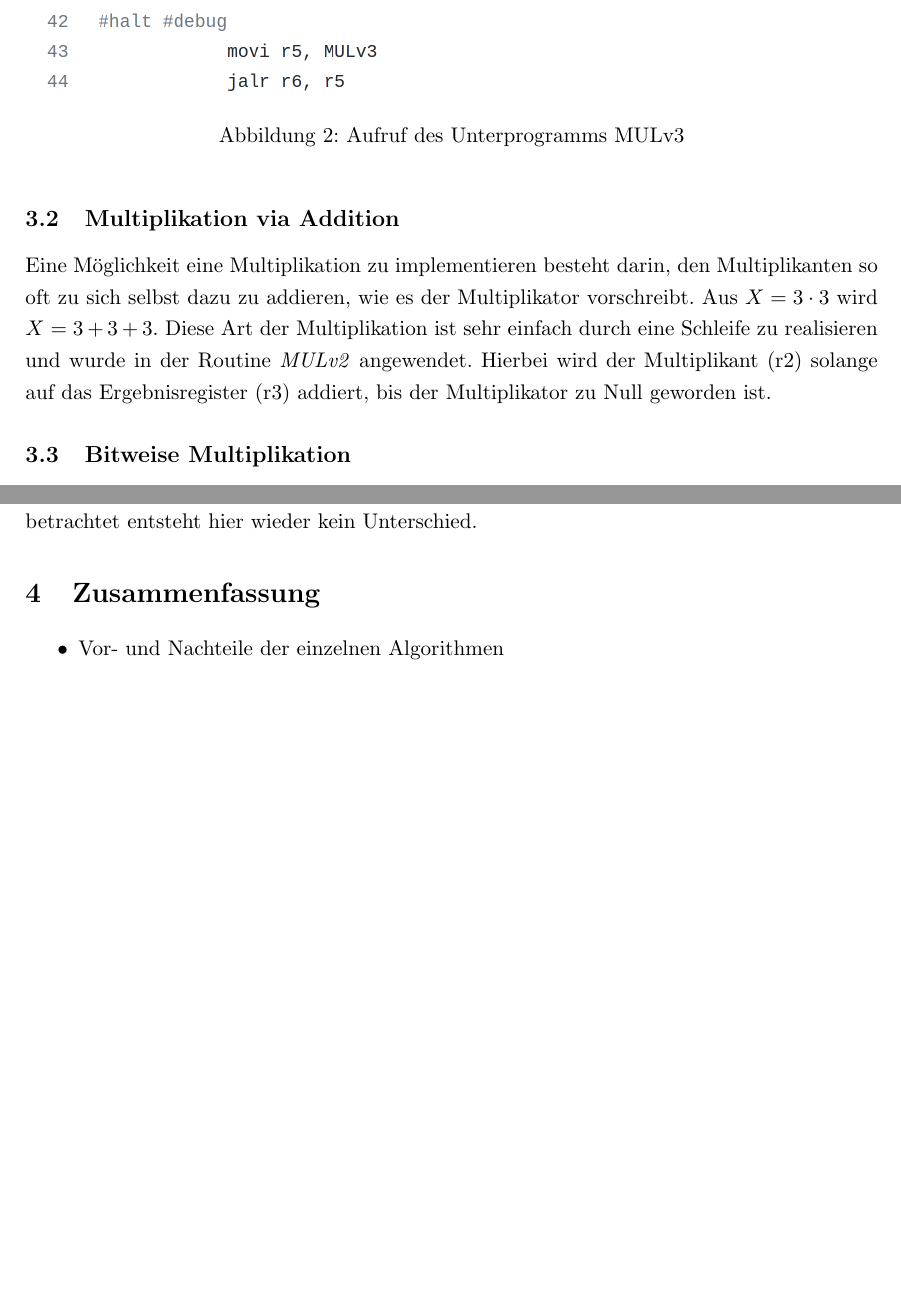
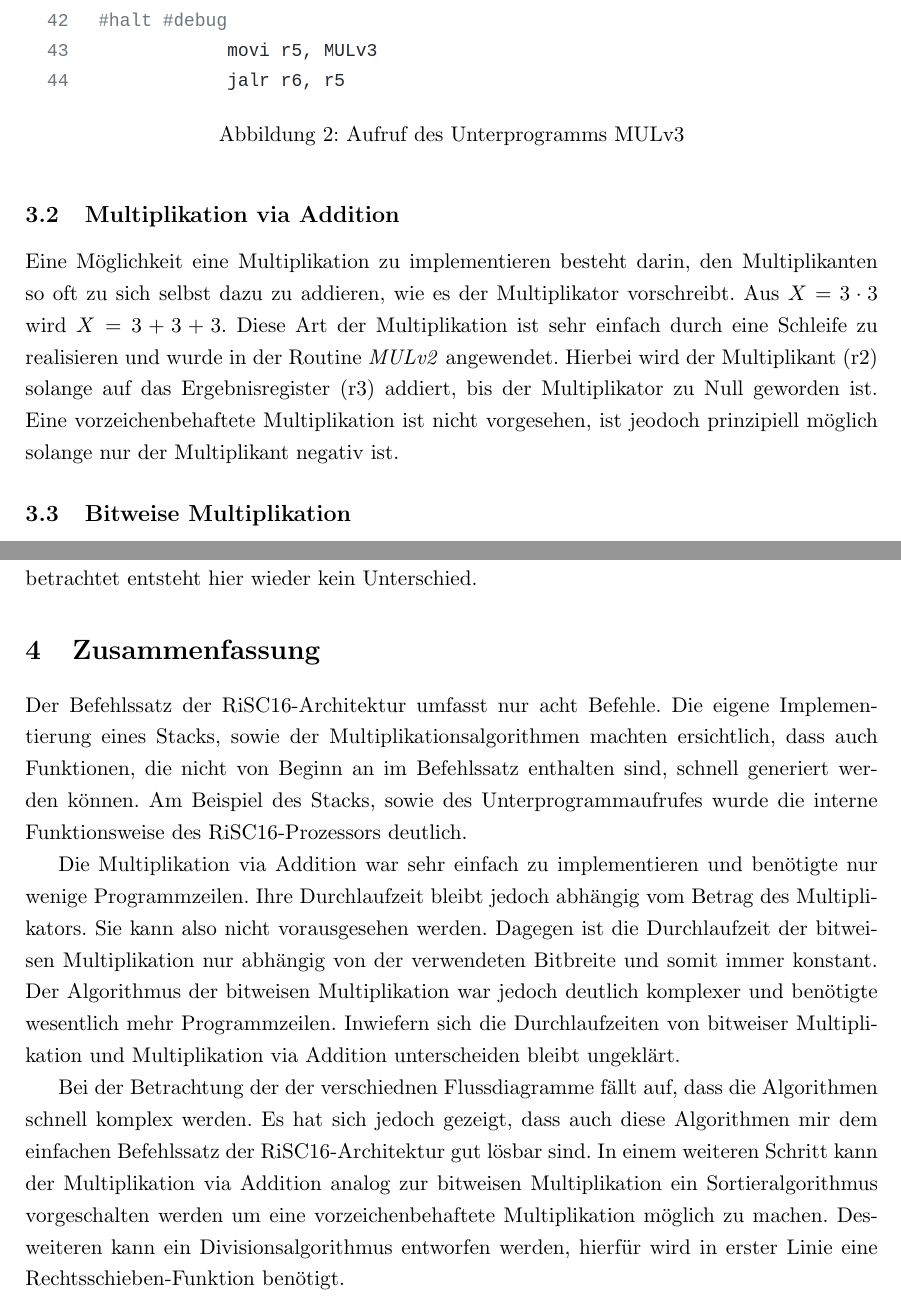
Before and after one commit to do1afk/RiSC16, a LaTeX document (Dokumentation/Tex/Projektarbeit.tex): two parts of pages 6 and 8 of 15, joined at a grey line, cut so that both start at the same text, the shorter picture padded with empty space. Compiled offline with pdfLaTeX.

Commit message:
Add files via upload

```diff
--- a/Dokumentation/Tex/Projektarbeit.tex
+++ b/Dokumentation/Tex/Projektarbeit.tex
@@ -106,7 +106,7 @@ Der eigentliche Programmaufruf erfolgt über das Makro \emph{movi}. Dieses lädt
 
 
 \subsection{Multiplikation via Addition}
-Eine Möglichkeit eine Multiplikation zu implementieren besteht darin, den Multiplikanten so oft zu sich selbst dazu zu addieren, wie es der Multiplikator vorschreibt. Aus $X = 3 \cdot 3$ wird  $X = 3+3+3$. Diese Art der Multiplikation ist sehr einfach durch eine Schleife zu realisieren und wurde in der Routine \emph{MULv2} angewendet. Hierbei wird der Multiplikant (r2) solange auf das Ergebnisregister (r3) addiert, bis der Multiplikator zu Null geworden ist.
+Eine Möglichkeit eine Multiplikation zu implementieren besteht darin, den Multiplikanten so oft zu sich selbst dazu zu addieren, wie es der Multiplikator vorschreibt. Aus $X = 3 \cdot 3$ wird  $X = 3+3+3$. Diese Art der Multiplikation ist sehr einfach durch eine Schleife zu realisieren und wurde in der Routine \emph{MULv2} angewendet. Hierbei wird der Multiplikant (r2) solange auf das Ergebnisregister (r3) addiert, bis der Multiplikator zu Null geworden ist. Eine vorzeichenbehaftete Multiplikation ist nicht vorgesehen, ist jeodoch prinzipiell möglich solange nur der Multiplikant negativ ist.
 
 \subsection{Bitweise Multiplikation}
 Eine andere Möglichkeit der Multiplikation besteht darin, zwei Zahlen bitweise zu multiplizieren. Der entwickelte Multiplikationsalgorithmus funktioniert nach folgendem Prinzip:
@@ -138,10 +138,11 @@ Analog dazu macht der Sortieralgorithmus bei der Multiplikation von zwei vorzeic
 
 \section{Zusammenfassung}
 
-\begin{compactitem}
-    \item Vor- und Nachteile der einzelnen Algorithmen
-\end{compactitem}
+Der Befehlssatz der RiSC16-Architektur umfasst nur acht Befehle. Die eigene Implementierung eines Stacks, sowie der Multiplikationsalgorithmen machten ersichtlich, dass auch Funktionen, die nicht von Beginn an im Befehlssatz enthalten sind, schnell generiert werden können. Am Beispiel des Stacks, sowie des Unterprogrammaufrufes wurde die interne Funktionsweise des RiSC16-Prozessors deutlich.
 
+Die Multiplikation via Addition war sehr einfach zu implementieren und benötigte nur wenige Programmzeilen. Ihre Durchlaufzeit bleibt jedoch abhängig vom Betrag des Multiplikators. Sie kann also nicht vorausgesehen werden. Dagegen ist die Durchlaufzeit der bitweisen Multiplikation nur abhängig von der verwendeten Bitbreite und somit immer konstant. Der Algorithmus der bitweisen Multiplikation war jedoch deutlich komplexer und benötigte wesentlich mehr Programmzeilen. Inwiefern sich die Durchlaufzeiten von bitweiser Multiplikation und Multiplikation via Addition unterscheiden bleibt ungeklärt.
+
+Bei der Betrachtung der der verschiednen Flussdiagramme fällt auf, dass die Algorithmen schnell komplex werden. Es hat sich jedoch gezeigt, dass auch diese Algorithmen mir dem einfachen Befehlssatz der RiSC16-Architektur gut lösbar sind. In einem weiteren Schritt kann der Multiplikation via Addition analog zur bitweisen Multiplikation ein Sortieralgorithmus vorgeschalten werden um eine vorzeichenbehaftete Multiplikation möglich zu machen. Desweiteren kann ein Divisionsalgorithmus entworfen werden, hierfür wird in erster Linie eine Rechtsschieben-Funktion benötigt.
 
 
 
```
Also changed, not shown: Dokumentation/Tex/Projektarbeit.pdf, Dokumentation/Tex/Projektarbeit.tex (4 more changed lines), 1 other file.
